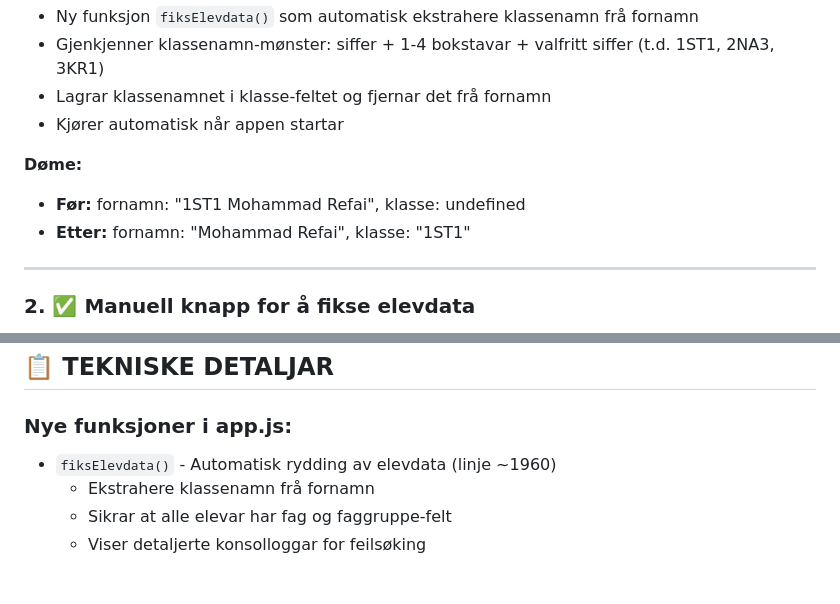
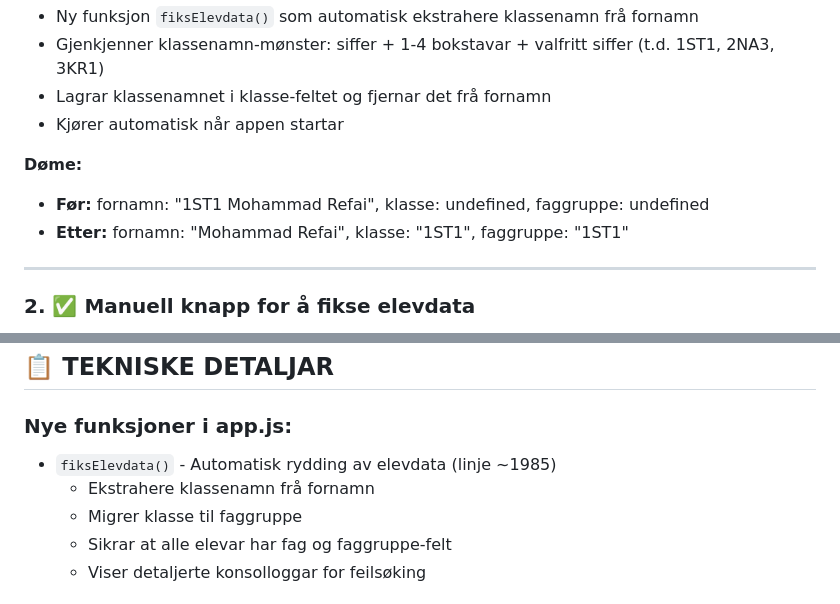
Before and after one commit to Snowman6230/Vurderingsapp, a Markdown page: ENDRINGSLOGG_v3.0.4.md, 2 parts joined by grey strips. Drawn GitHub-style.

Commit message:
Oppdaterer endringslogg v3.0.4 med faggruppe-detaljar

```diff
--- a/ENDRINGSLOGG_v3.0.4.md
+++ b/ENDRINGSLOGG_v3.0.4.md
@@ -17,8 +17,8 @@ Denne oppdateringa fiksar problem med elevdata der klassenamn har blitt importer
 - Kjører automatisk når appen startar
 
 **Døme:**
-- **Før:** fornamn: "1ST1 Mohammad Refai", klasse: undefined
-- **Etter:** fornamn: "Mohammad Refai", klasse: "1ST1"
+- **Før:** fornamn: "1ST1 Mohammad Refai", klasse: undefined, faggruppe: undefined
+- **Etter:** fornamn: "Mohammad Refai", klasse: "1ST1", faggruppe: "1ST1"
 
 ---
 
@@ -60,8 +60,9 @@ elev_002,Anna,Hansen,1ST1,Geografi,Gruppe B
 ## 📋 TEKNISKE DETALJAR
 
 ### Nye funksjoner i app.js:
-- `fiksElevdata()` - Automatisk rydding av elevdata (linje ~1960)
+- `fiksElevdata()` - Automatisk rydding av elevdata (linje ~1985)
   - Ekstrahere klassenamn frå fornamn
+  - Migrer klasse til faggruppe
   - Sikrar at alle elevar har fag og faggruppe-felt
   - Viser detaljerte konsolloggar for feilsøking
 
```
